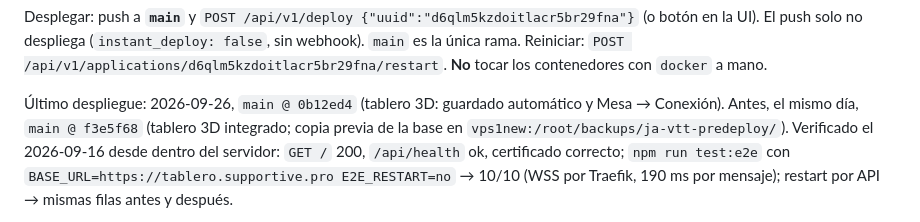
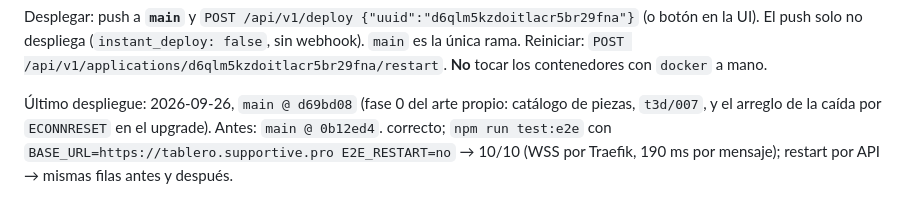
Before and after one commit to JorgeForero02/JA-VTT, a Markdown page: docs/03-despliegue.md, the part around the change. Drawn GitHub-style.

```diff
--- a/docs/03-despliegue.md
+++ b/docs/03-despliegue.md
@@ -19,7 +19,7 @@ Desplegar: push a **`main`** y `POST /api/v1/deploy {"uuid":"d6qlm5kzdoitlacr5br
 UI). El push solo no despliega (`instant_deploy: false`, sin webhook). `main` es la única rama. Reiniciar: `POST /api/v1/applications/d6qlm5kzdoitlacr5br29fna/restart`. **No** tocar los
 contenedores con `docker` a mano.
 
-Último despliegue: 2026-09-26, `main @ 0b12ed4` (tablero 3D: guardado automático y Mesa → Conexión). Antes, el mismo día, `main @ f3e5f68` (tablero 3D integrado; copia previa de la base en `vps1new:/root/backups/ja-vtt-predeploy/`). Verificado el 2026-09-16 desde dentro del servidor: `GET /` 200, `/api/health` ok, certificado
+Último despliegue: 2026-09-26, `main @ d69bd08` (fase 0 del arte propio: catálogo de piezas, `t3d/007`, y el arreglo de la caída por `ECONNRESET` en el upgrade). Antes: `main @ 0b12ed4`.
 correcto; `npm run test:e2e` con `BASE_URL=https://tablero.supportive.pro E2E_RESTART=no` → 10/10
 (WSS por Traefik, 190 ms por mensaje); restart por API → mismas filas antes y después.
 
```
Also changed, not shown: docs/07-historial.md (+13 -0 lines).
